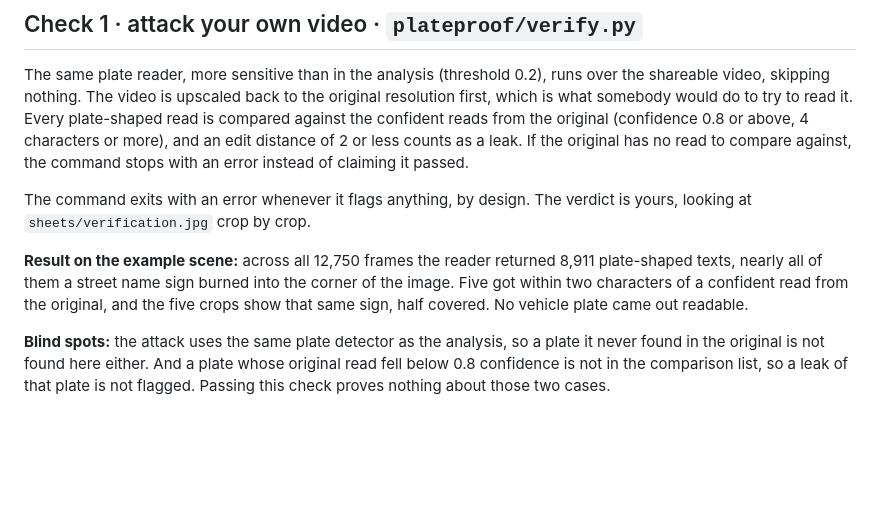
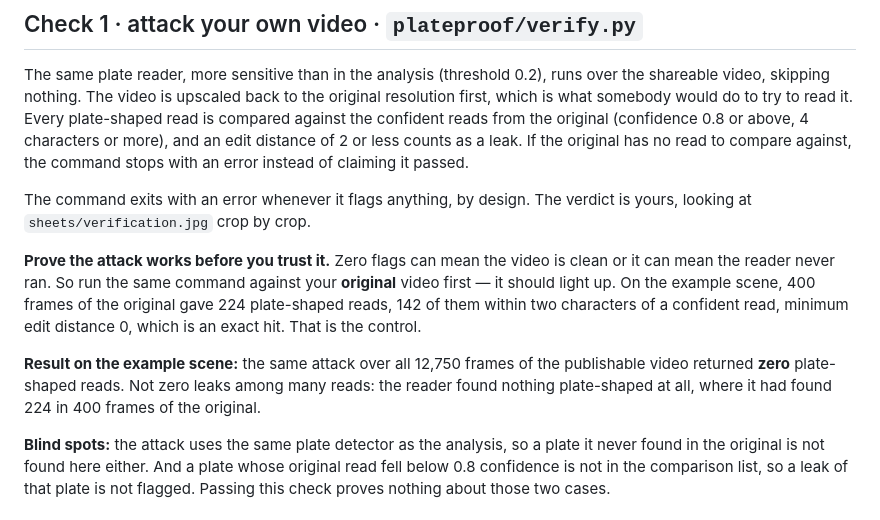
Before and after one commit to eucleberpaiva/plateproof, a Markdown page: docs/privacy.md, the part around the change. Drawn GitHub-style; blank space fills up the shorter version.

```diff
--- a/docs/privacy.md
+++ b/docs/privacy.md
@@ -53,10 +53,14 @@ original has no read to compare against, the command stops with an error instead
 The command exits with an error whenever it flags anything, by design. The verdict is yours, looking at
 `sheets/verification.jpg` crop by crop.
 
-**Result on the example scene:** across all 12,750 frames the reader returned 8,911 plate-shaped texts,
-nearly all of them a street name sign burned into the corner of the image. Five got within two characters of a
-confident read from the original, and the five crops show that same sign, half covered. No vehicle plate
-came out readable.
+**Prove the attack works before you trust it.** Zero flags can mean the video is clean or it can mean the
+reader never ran. So run the same command against your **original** video first — it should light up. On the
+example scene, 400 frames of the original gave 224 plate-shaped reads, 142 of them within two characters of a
+confident read, minimum edit distance 0, which is an exact hit. That is the control.
+
+**Result on the example scene:** the same attack over all 12,750 frames of the publishable video returned
+**zero** plate-shaped reads. Not zero leaks among many reads: the reader found nothing plate-shaped at all,
+where it had found 224 in 400 frames of the original.
 
 **Blind spots:** the attack uses the same plate detector as the analysis, so a plate it never found in the
 original is not found here either. And a plate whose original read fell below 0.8 confidence is not in the
```
Also changed, not shown: README.md (+8 -3 lines).
